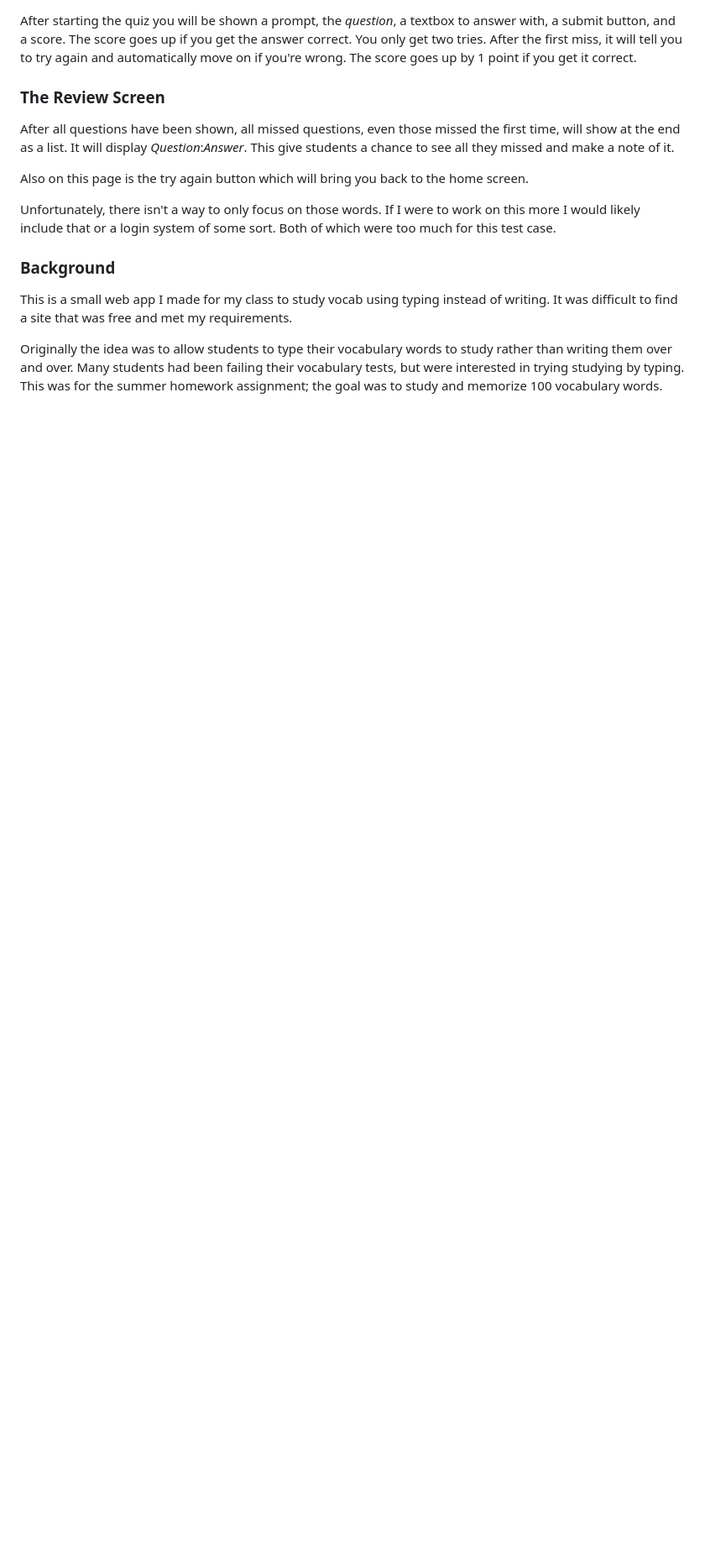
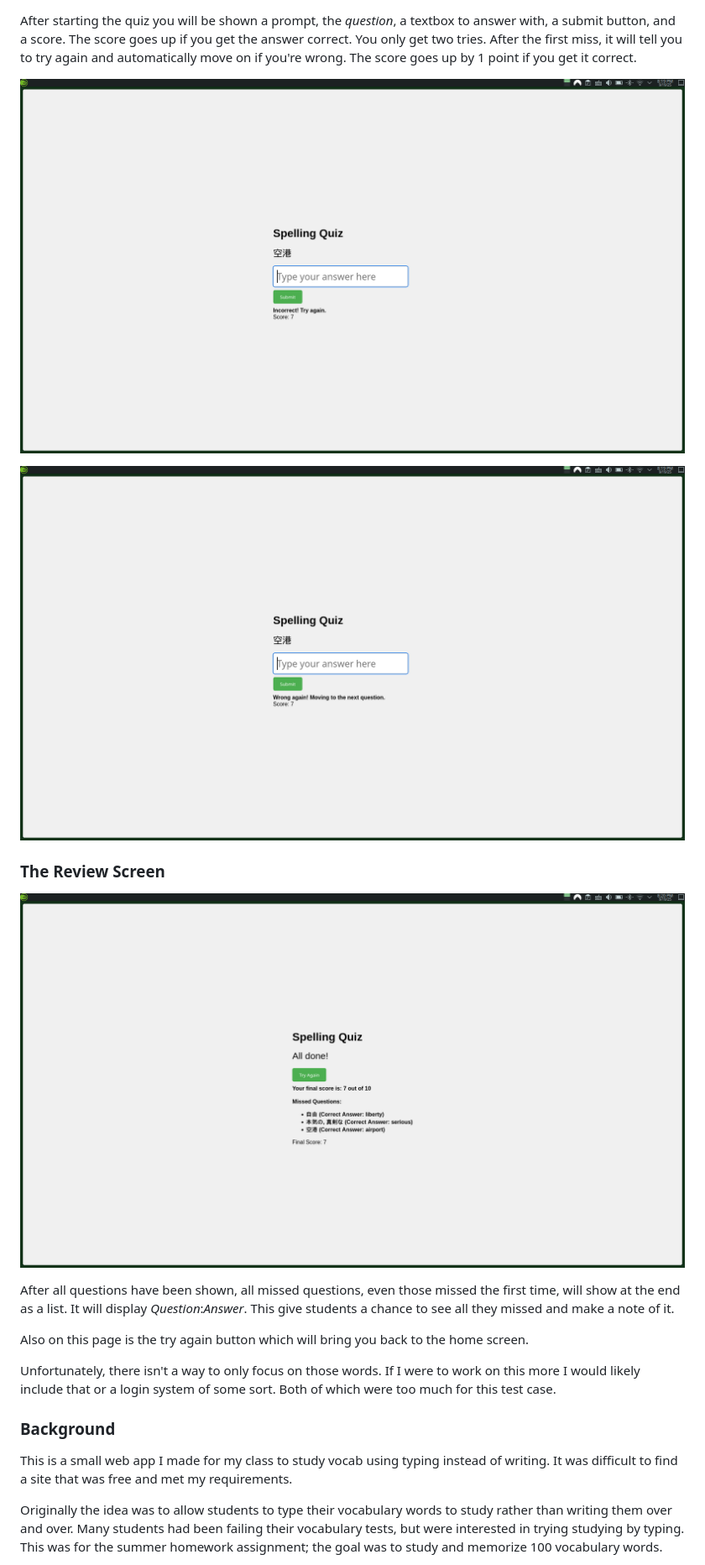
Before and after one commit to KentuckyFriedRice/vocabQuiz, a Markdown page: README.md, the part around one of its changes. Shown at 84% size. Drawn GitHub-style; blank space fills up the shorter version.

```diff
--- a/README.md
+++ b/README.md
@@ -25,6 +35,13 @@ From here, click the confirm button to load the decks and make the adjustments f
 After starting the quiz you will be shown a prompt, the *question*, a textbox to answer with, a submit button, and a score. The score goes up if you get the answer correct. You only get two tries. After the first miss, it will tell you to try again and automatically move on if you're wrong. The score goes up by 1 point if you get it correct.
 
+![Missed 1](screenshots/quizEx2.png)
+
+![Missed 2](screenshots/quizEx3.png)
+
 ### The Review Screen
+
+![Review Screen](screenshots/reviewScreen.png)
+
 After all questions have been shown, all missed questions, even those missed the first time, will show at the end as a list. It will display *Question*:*Answer*. This give students a chance to see all they missed and make a note of it.
 
 Also on this page is the try again button which will bring you back to the home screen.
```
Also changed, not shown: other parts of README.md (+12 -2 lines).
